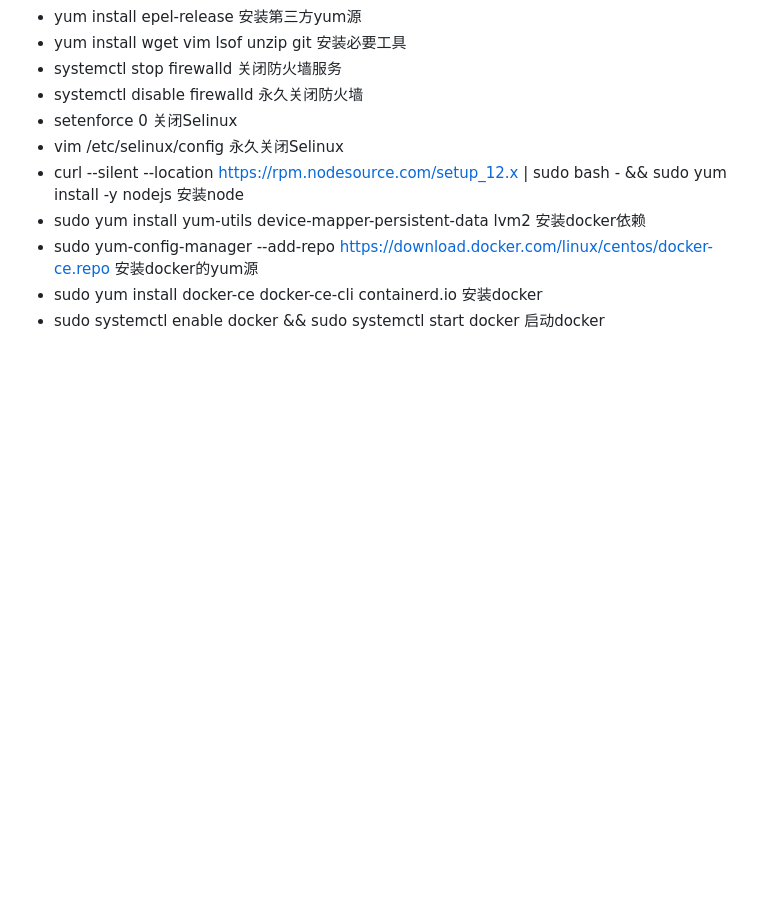
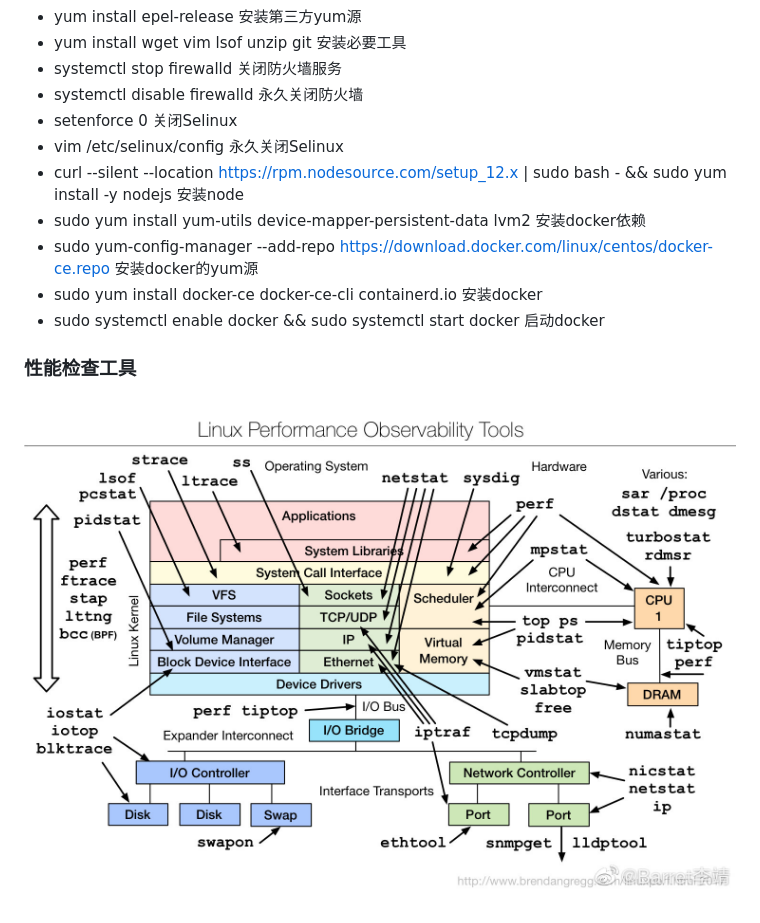
Before and after one commit to liutian/blog, a Markdown page: blogs/linux基础.md, the part around the change. Rendered like a GitHub page; pictures changed too: assets/img/linux-3.jpg (added); blank space fills up the shorter version.

```diff
--- a/blogs/linux基础.md
+++ b/blogs/linux基础.md
@@ -233,3 +233,6 @@
 - sudo yum-config-manager --add-repo https://download.docker.com/linux/centos/docker-ce.repo  安装docker的yum源
 - sudo yum install docker-ce docker-ce-cli containerd.io  安装docker
 - sudo systemctl enable docker && sudo systemctl start docker  启动docker
+
+### 性能检查工具
+![](../assets/img/linux-3.jpg)
```
Also changed, not shown: blogs/JS异常处理.md (added, +1 -0 lines), blogs/canvas.md (added, +78 -0 lines), blogs/http缓存.md (added, +9 -0 lines), chip/开发必备网站.md (added, +5 -0 lines), assets/img/object-1.png.
